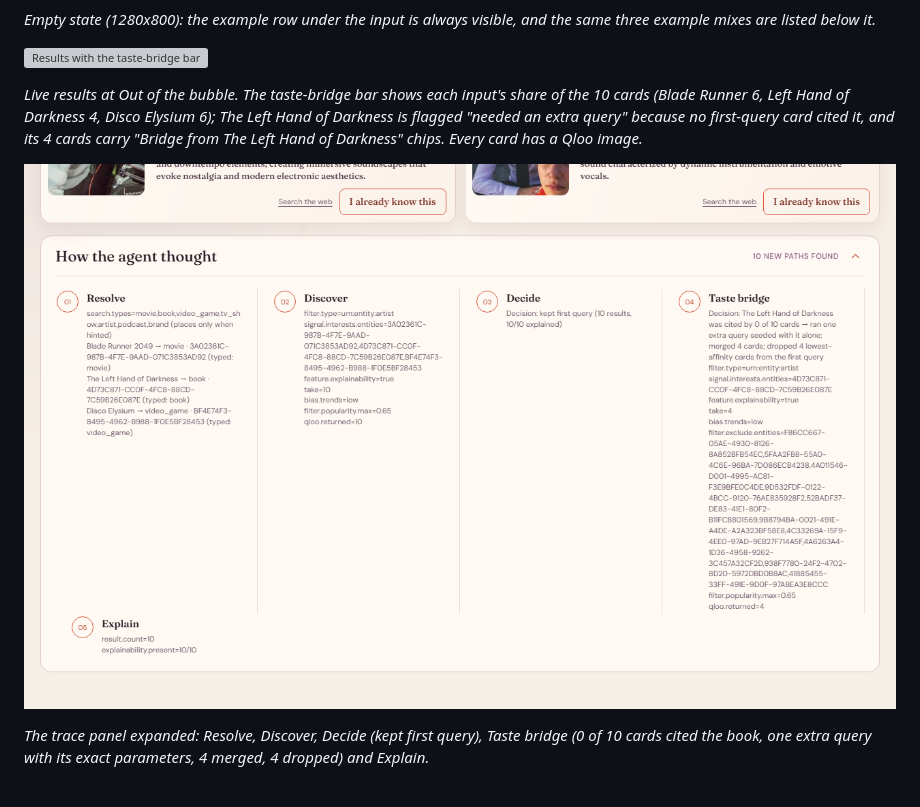
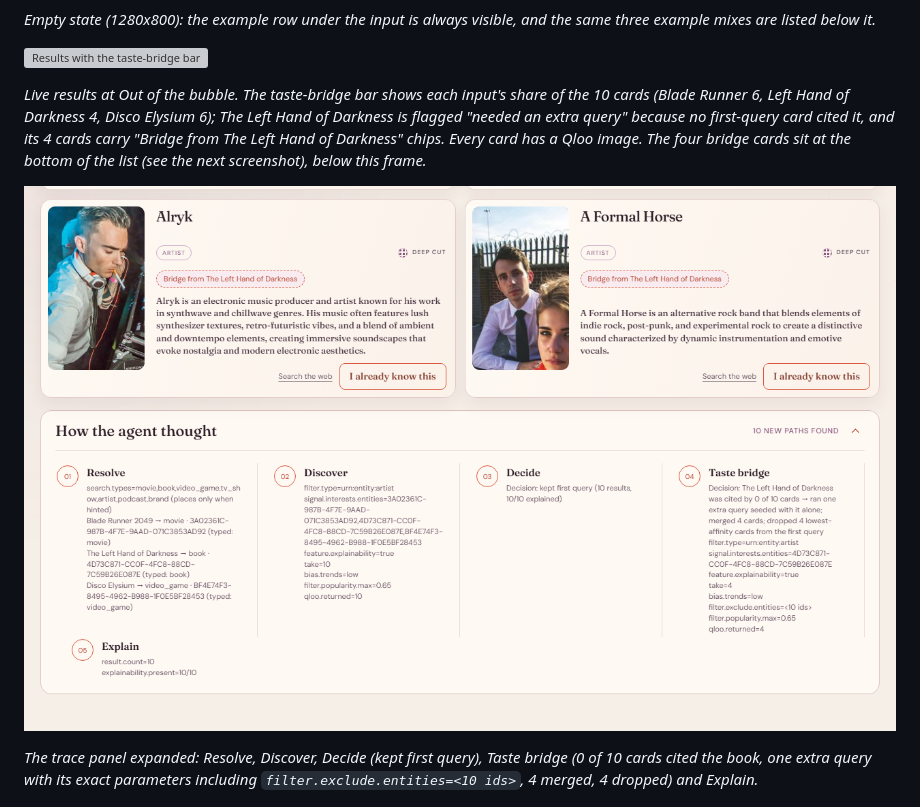
Before and after one commit to run58669-maker/outofbubble, a Markdown page: README.md, the part around the change. Rendered like a GitHub page; pictures changed too: docs/screenshots/03_trace.png; grey boxes are pictures that could not be loaded.

Commit message:
Final live screenshots 02/03 (viewport-sized), README captions
Co-Authored-By: Claude Fable 5.1 <noreply@anthropic.com>
Claude-Session: https://claude.ai/code/session_015bfJDXbxR3fNRPEXQYJQCV

```diff
--- a/README.md
+++ b/README.md
@@ -140,11 +140,11 @@ All four were captured from the live deployment (real Qloo data, "Live Qloo" bad
 
 ![Results with the taste-bridge bar](docs/screenshots/02_results.png)
 
-*Live results at Out of the bubble. The taste-bridge bar shows each input's share of the 10 cards (Blade Runner 6, Left Hand of Darkness 4, Disco Elysium 6); The Left Hand of Darkness is flagged "needed an extra query" because no first-query card cited it, and its 4 cards carry "Bridge from The Left Hand of Darkness" chips. Every card has a Qloo image.*
+*Live results at Out of the bubble. The taste-bridge bar shows each input's share of the 10 cards (Blade Runner 6, Left Hand of Darkness 4, Disco Elysium 6); The Left Hand of Darkness is flagged "needed an extra query" because no first-query card cited it, and its 4 cards carry "Bridge from The Left Hand of Darkness" chips. Every card has a Qloo image. The four bridge cards sit at the bottom of the list (see the next screenshot), below this frame.*
 
 ![How the agent thought](docs/screenshots/03_trace.png)
 
-*The trace panel expanded: Resolve, Discover, Decide (kept first query), Taste bridge (0 of 10 cards cited the book, one extra query with its exact parameters, 4 merged, 4 dropped) and Explain.*
+*The trace panel expanded: Resolve, Discover, Decide (kept first query), Taste bridge (0 of 10 cards cited the book, one extra query with its exact parameters including `filter.exclude.entities=<10 ids>`, 4 merged, 4 dropped) and Explain.*
 
 ![Mobile results](docs/screenshots/04_mobile.png)
 
```
Also changed, not shown: 1 other file.
